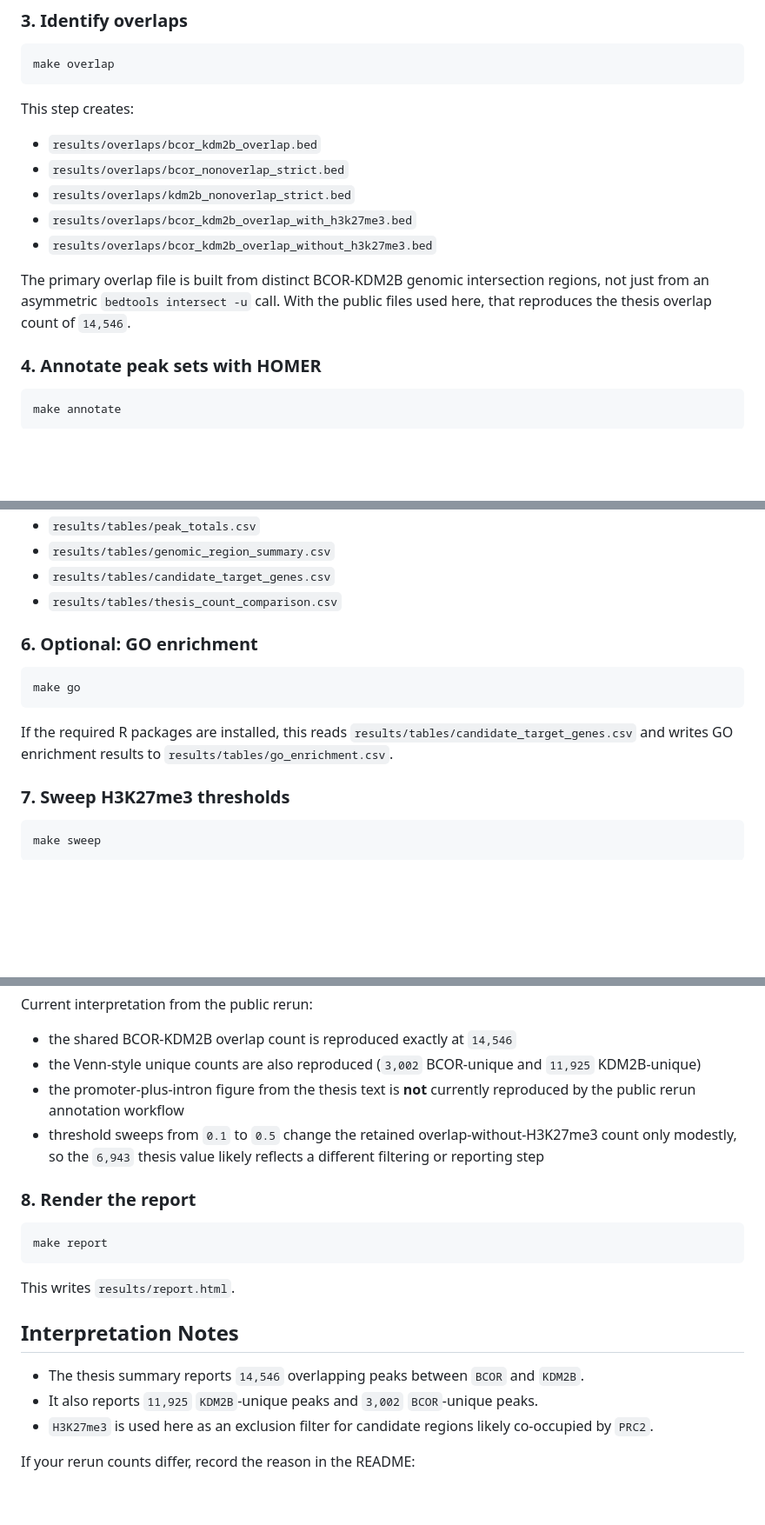
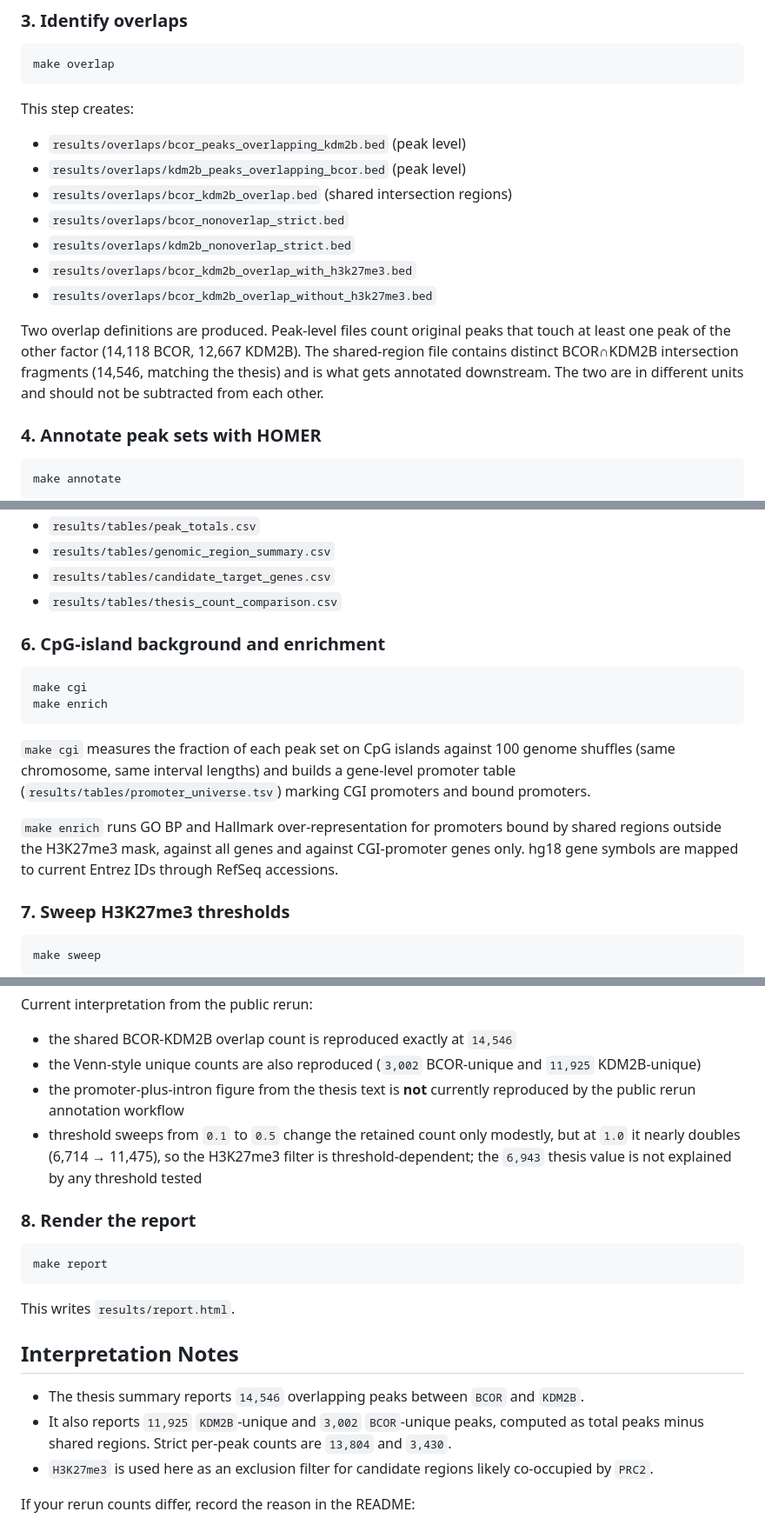
Before and after one commit to deborajoppi/chip-seq-dlbcl-prc1-analysis, a Markdown page: docs/reanalysis_workflow.md, 3 parts joined by grey strips. Shown at 87% size. Rendered like a GitHub page; blank space fills up the shorter version.

Commit message:
Revise reanalysis workflow for enrichment testing
Updated the reanalysis workflow to include testing for CpG-island enrichment and revised GO enrichment instructions. Adjusted peak overlap definitions and clarified output file descriptions.

````diff
--- a/docs/reanalysis_workflow.md
+++ b/docs/reanalysis_workflow.md
@@ -98,13 +100,15 @@ make overlap
 
 This step creates:
 
-- `results/overlaps/bcor_kdm2b_overlap.bed`
+- `results/overlaps/bcor_peaks_overlapping_kdm2b.bed` (peak level)
+- `results/overlaps/kdm2b_peaks_overlapping_bcor.bed` (peak level)
+- `results/overlaps/bcor_kdm2b_overlap.bed` (shared intersection regions)
 - `results/overlaps/bcor_nonoverlap_strict.bed`
 - `results/overlaps/kdm2b_nonoverlap_strict.bed`
 - `results/overlaps/bcor_kdm2b_overlap_with_h3k27me3.bed`
 - `results/overlaps/bcor_kdm2b_overlap_without_h3k27me3.bed`
 
-The primary overlap file is built from distinct BCOR-KDM2B genomic intersection regions, not just from an asymmetric `bedtools intersect -u` call. With the public files used here, that reproduces the thesis overlap count of `14,546`.
+Two overlap definitions are produced. Peak-level files count original peaks that touch at least one peak of the other factor (14,118 BCOR, 12,667 KDM2B). The shared-region file contains distinct BCOR∩KDM2B intersection fragments (14,546, matching the thesis) and is what gets annotated downstream. The two are in different units and should not be subtracted from each other.
 
 ### 4. Annotate peak sets with HOMER
 
@@ -134,13 +138,16 @@ This creates:
 - `results/tables/candidate_target_genes.csv`
 - `results/tables/thesis_count_comparison.csv`
 
-### 6. Optional: GO enrichment
+### 6. CpG-island background and enrichment
 
 ```bash
-make go
+make cgi
+make enrich
 ```
 
-If the required R packages are installed, this reads `results/tables/candidate_target_genes.csv` and writes GO enrichment results to `results/tables/go_enrichment.csv`.
+`make cgi` measures the fraction of each peak set on CpG islands against 100 genome shuffles (same chromosome, same interval lengths) and builds a gene-level promoter table (`results/tables/promoter_universe.tsv`) marking CGI promoters and bound promoters.
+
+`make enrich` runs GO BP and Hallmark over-representation for promoters bound by shared regions outside the H3K27me3 mask, against all genes and against CGI-promoter genes only. hg18 gene symbols are mapped to current Entrez IDs through RefSeq accessions.
 
 ### 7. Sweep H3K27me3 thresholds
 
@@ -155,7 +162,7 @@ Current interpretation from the public rerun:
 - the shared BCOR-KDM2B overlap count is reproduced exactly at `14,546`
 - the Venn-style unique counts are also reproduced (`3,002` BCOR-unique and `11,925` KDM2B-unique)
 - the promoter-plus-intron figure from the thesis text is **not** currently reproduced by the public rerun annotation workflow
-- threshold sweeps from `0.1` to `0.5` change the retained overlap-without-H3K27me3 count only modestly, so the `6,943` thesis value likely reflects a different filtering or reporting step
+- threshold sweeps from `0.1` to `0.5` change the retained count only modestly, but at `1.0` it nearly doubles (6,714 → 11,475), so the H3K27me3 filter is threshold-dependent; the `6,943` thesis value is not explained by any threshold tested
 
 ### 8. Render the report
 
@@ -168,7 +175,7 @@ This writes `results/report.html`.
 ## Interpretation Notes
 
 - The thesis summary reports `14,546` overlapping peaks between `BCOR` and `KDM2B`.
-- It also reports `11,925` `KDM2B`-unique peaks and `3,002` `BCOR`-unique peaks.
+- It also reports `11,925` `KDM2B`-unique and `3,002` `BCOR`-unique peaks, computed as total peaks minus shared regions. Strict per-peak counts are `13,804` and `3,430`.
 - `H3K27me3` is used here as an exclusion filter for candidate regions likely co-occupied by `PRC2`.
 
 If your rerun counts differ, record the reason in the README:
````
Also changed, not shown: other parts of docs/reanalysis_workflow.md (+4 -2 lines).
